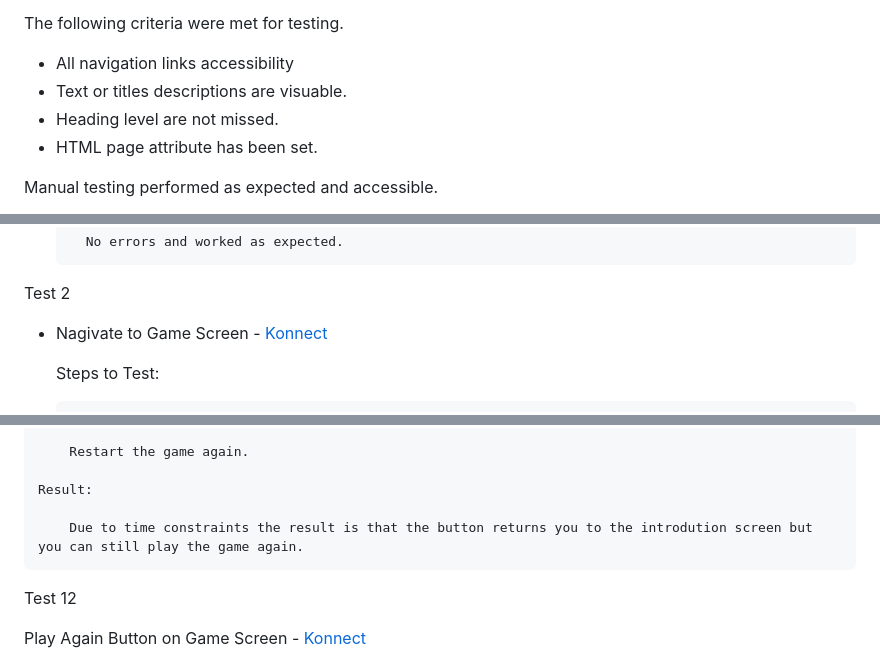
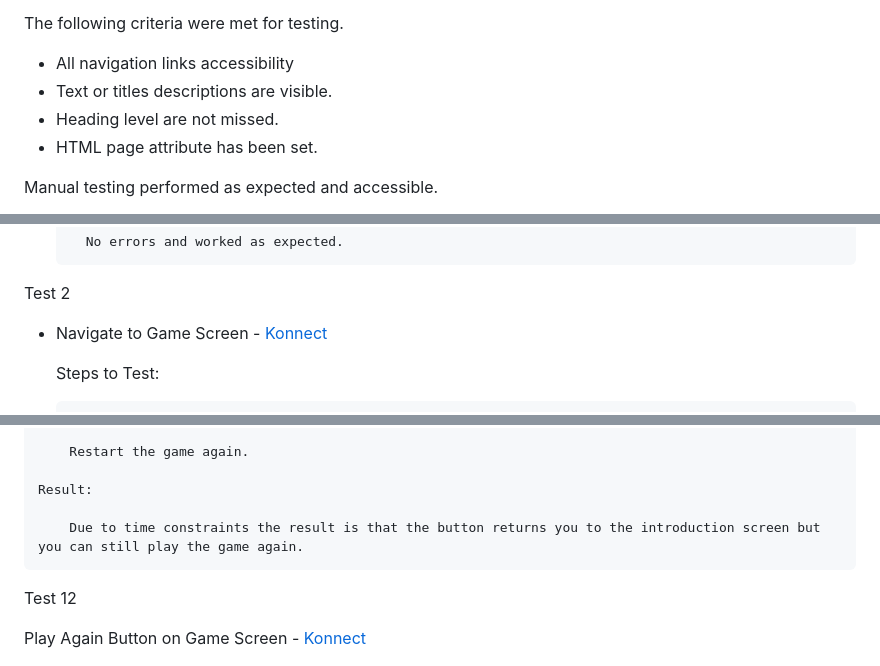
Before and after one commit to firefox35/konnect, a Markdown page: README.md, 3 parts joined by grey strips. GitHub-like rendering.

```diff
--- a/README.md
+++ b/README.md
@@ -170,7 +170,7 @@ Accessibility
 The following criteria were met for testing.
 
 - All navigation links accessibility
-- Text or titles descriptions are visuable.
+- Text or titles descriptions are visible.
 - Heading level are not missed.
 - HTML page attribute has been set.
 
@@ -220,7 +220,7 @@ Test 1
 
 Test 2
 
-- Nagivate to Game Screen - [Konnect](https://firefox35.github.io/konnect/)
+- Navigate to Game Screen - [Konnect](https://firefox35.github.io/konnect/)
 
   Steps to Test:
 
@@ -426,7 +426,7 @@ Play Again Button on Game Screen - [Konnect](https://firefox35.github.io/konnect
 
     Result:
 
-        Due to time constraints the result is that the button returns you to the introdution screen but you can still play the game again.
+        Due to time constraints the result is that the button returns you to the introduction screen but you can still play the game again.
 
 Test 12
 
```
Also changed, not shown: other parts of README.md (+11 -11 lines).
